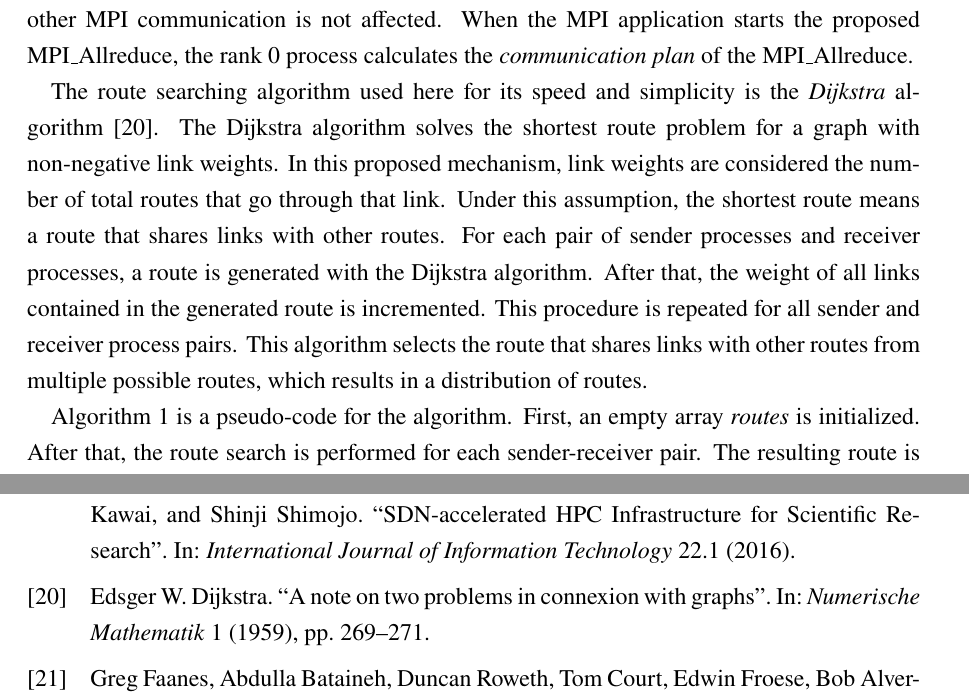
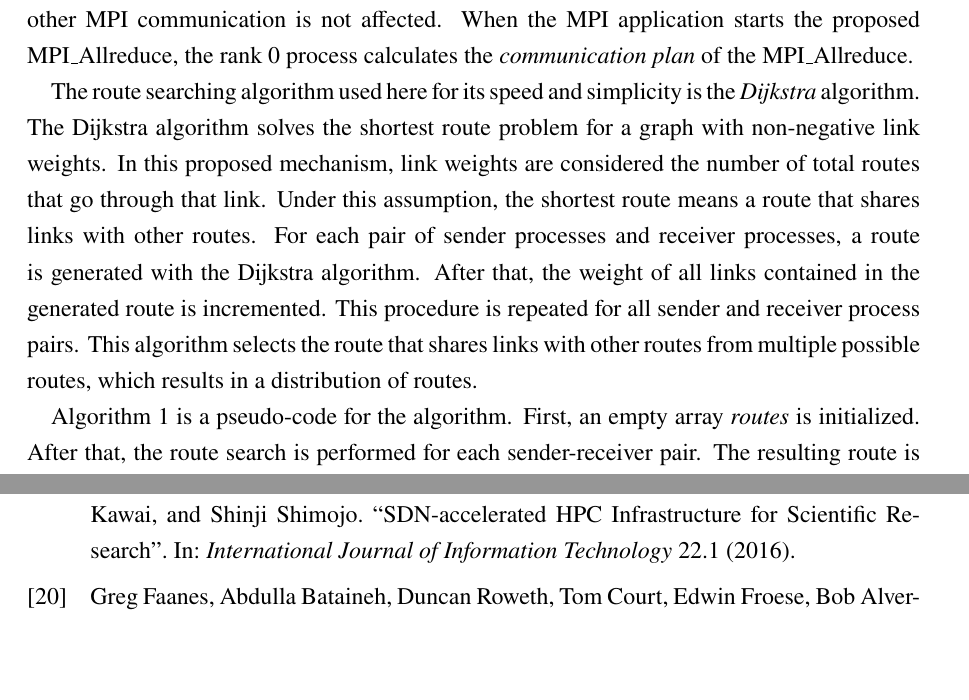
Before and after one commit to keichi/dissertation, a LaTeX thesis (src/main.tex, which reads references.bib, src/chapter3.tex): two parts of pages 50 and 86 of 92, joined at a grey line, cut so that both start at the same text, the shorter picture padded with empty space. Compiled offline with pdfLaTeX.

Commit message:
[3章] Dijkstraの論文を削除

```diff
--- a/references.bib
+++ b/references.bib
@@ -570,8 +564,3 @@ pmid = {18215627},
-title = {{A note on two problems in connexion with graphs}},
-volume = {1},
-year = {1959}
-}
-
 @book{Gropp1999,
 abstract = {The Message Passing Interface (MPI) specification is widely used for solving significant scientific and engineering problems on parallel computers. There exist more than a dozen implementations on computer platforms ranging from IBM SP-2 supercomputers to clusters of PCs running Windows NT or Linux ("Beowulf" machines). The initial MPI Standard document, MPI-1, was recently updated by the MPI Forum. The new version, MPI-2, contains both significant enhancements to the existing MPI core and new features.Using MPI is a completely up-to-date version of the authors' 1994 introduction to the core functions of MPI. It adds material on the new C++ and Fortran 90 bindings for MPI throughout the book. It contains greater discussion of datatype extents, the most frequently misunderstood feature of MPI-1, as well as material on the new extensions to basic MPI functionality added by the MPI-2 Forum in the area of MPI datatypes and collective operations.Using MPI-2 covers the new extensions to basic MPI. These include parallel I/O, remote memory access operations, and dynamic process management. The volume also includes material on tuning MPI applications for high performance on modern MPI implementations.},
 author = {Gropp, William and Lusk, Ewing and Skjellum, Anthony},
--- a/src/chapter3.tex
+++ b/src/chapter3.tex
@@ -389,7 +389,7 @@ When the MPI application starts the proposed MPI\_Allreduce, the rank 0
 process calculates the \emph{communication plan} of the MPI\_Allreduce.
 
 The route searching algorithm used here for its speed and simplicity is
-the \emph{Dijkstra} algorithm~\autocite{Dijkstra1959}. The Dijkstra
+the \emph{Dijkstra} algorithm. The Dijkstra
 algorithm solves the shortest route problem for a graph with
 non-negative link weights. In this proposed mechanism, link weights are
 considered the number of total routes that go through that link. Under
```
Also changed, not shown: references.bib (6 more changed lines).
